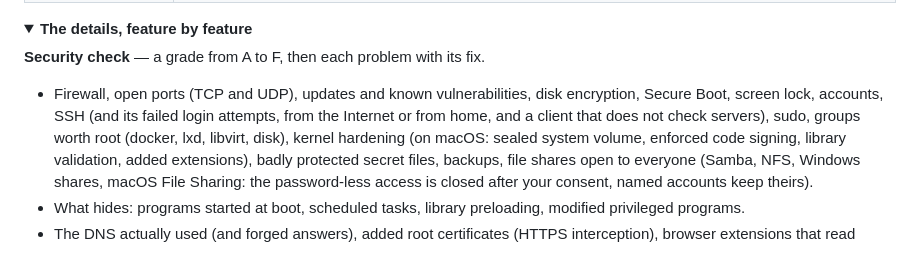
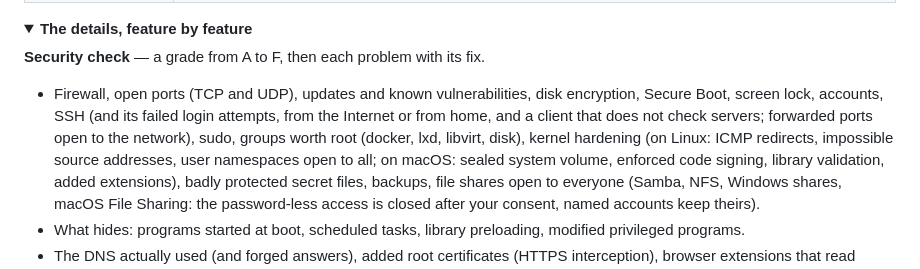
Before and after one commit to d9v3/vanguard-archive, a Markdown page: README.en.md, the part around the change. Rendered like a GitHub page; folded sections open.

```diff
--- a/README.en.md
+++ b/README.en.md
@@ -57,8 +57,9 @@ In the menu, choose **1** (full check), then **2** (fix). Arrows, Enter, and Esc
 
 **Security check** — a grade from A to F, then each problem with its fix.
 - Firewall, open ports (TCP and UDP), updates and known vulnerabilities, disk encryption, Secure Boot, screen lock,
-  accounts, SSH (and its failed login attempts, from the Internet or from home, and a client that does not check servers), sudo, groups worth root (docker,
-  lxd, libvirt, disk), kernel hardening (on macOS: sealed system volume, enforced code signing, library
+  accounts, SSH (and its failed login attempts, from the Internet or from home, and a client that does not check servers; forwarded ports open to the network), sudo, groups worth root (docker,
+  lxd, libvirt, disk), kernel hardening (on Linux: ICMP redirects, impossible source addresses, user namespaces open
+  to all; on macOS: sealed system volume, enforced code signing, library
   validation, added extensions), badly protected secret files, backups, file shares open to everyone (Samba, NFS,
   Windows shares, macOS File Sharing: the password-less access is closed after your consent, named accounts keep
   theirs).
```
Also changed, not shown: README.md (+3 -2 lines).
